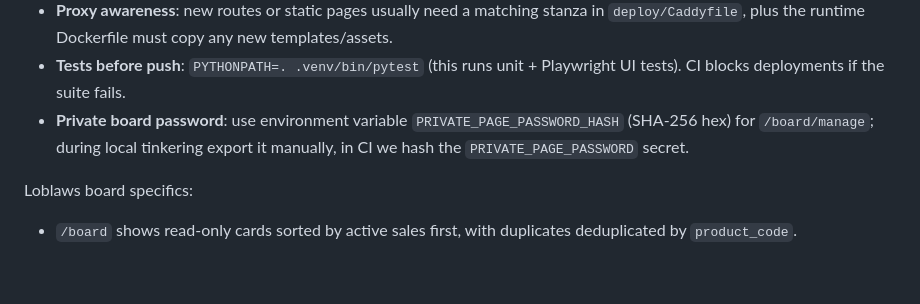
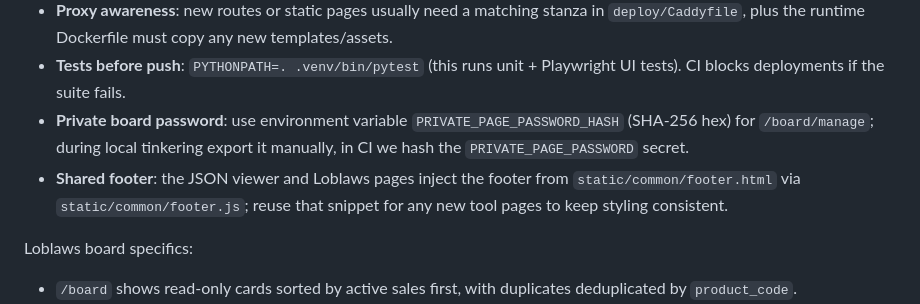
Before and after one commit to L1nwatch/FengDock, a Markdown page: README.md, the part around the change. GitHub-like rendering; blank space fills up the shorter version.

Commit message:
Document shared footer usage

```diff
--- a/README.md
+++ b/README.md
@@ -30,6 +30,7 @@ Everything is tested and deployed through GitHub Actions → GHCR → SSH redepl
 - **Proxy awareness**: new routes or static pages usually need a matching stanza in `deploy/Caddyfile`, plus the runtime Dockerfile must copy any new templates/assets.
 - **Tests before push**: `PYTHONPATH=. .venv/bin/pytest` (this runs unit + Playwright UI tests). CI blocks deployments if the suite fails.
 - **Private board password**: use environment variable `PRIVATE_PAGE_PASSWORD_HASH` (SHA-256 hex) for `/board/manage`; during local tinkering export it manually, in CI we hash the `PRIVATE_PAGE_PASSWORD` secret.
+- **Shared footer**: the JSON viewer and Loblaws pages inject the footer from `static/common/footer.html` via `static/common/footer.js`; reuse that snippet for any new tool pages to keep styling consistent.
 
 Loblaws board specifics:
 
```
